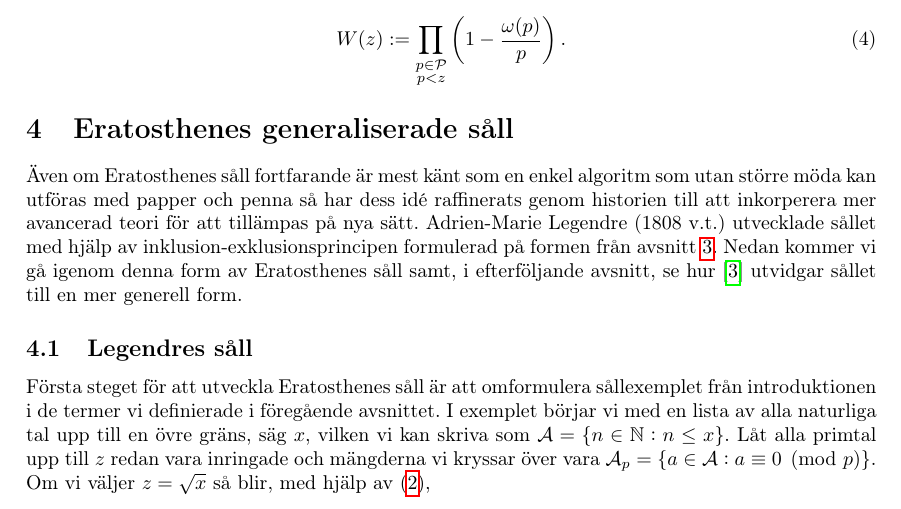
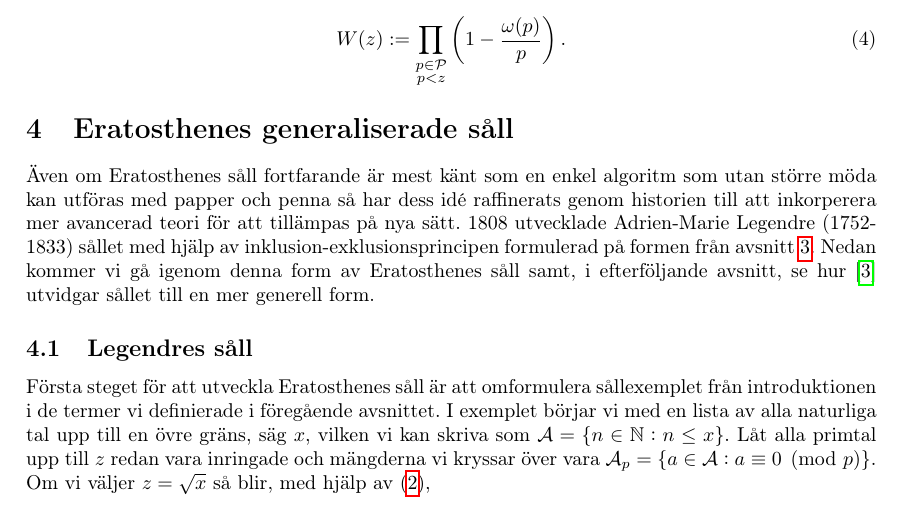
Before and after one commit to ElComadore/Matematiska-S-ll, a LaTeX paper (main.tex, which reads erik/eratosthenes.tex): part of page 11 of 19, cut so that both start at the same text. Compiled offline with pdfLaTeX.

Commit message:
Updates from Overleaf

```diff
--- a/erik/eratosthenes.tex
+++ b/erik/eratosthenes.tex
@@ -1,6 +1,6 @@
 % Skrivet av Erik
 
-Även om Eratosthenes såll fortfarande är mest känt som en enkel algoritm som utan större möda kan utföras med papper och penna så har dess idé raffinerats genom historien till att inkorperera mer avancerad teori för att tillämpas på nya sätt. Adrien-Marie Legendre (1808 v.t.) utvecklade sållet med hjälp av inklusion-exklusionsprincipen formulerad på formen från avsnitt \ref{sallproblemet}. Nedan kommer vi gå igenom denna form av Eratosthenes såll samt, i efterföljande avsnitt, se hur \cite{cojocarumurty} utvidgar sållet till en mer generell form.
+Även om Eratosthenes såll fortfarande är mest känt som en enkel algoritm som utan större möda kan utföras med papper och penna så har dess idé raffinerats genom historien till att inkorperera mer avancerad teori för att tillämpas på nya sätt. 1808 utvecklade Adrien-Marie Legendre (1752-1833) sållet med hjälp av inklusion-exklusionsprincipen formulerad på formen från avsnitt \ref{sallproblemet}. Nedan kommer vi gå igenom denna form av Eratosthenes såll samt, i efterföljande avsnitt, se hur \cite{cojocarumurty} utvidgar sållet till en mer generell form.
 
 \subsection{Legendres såll}
 
```
